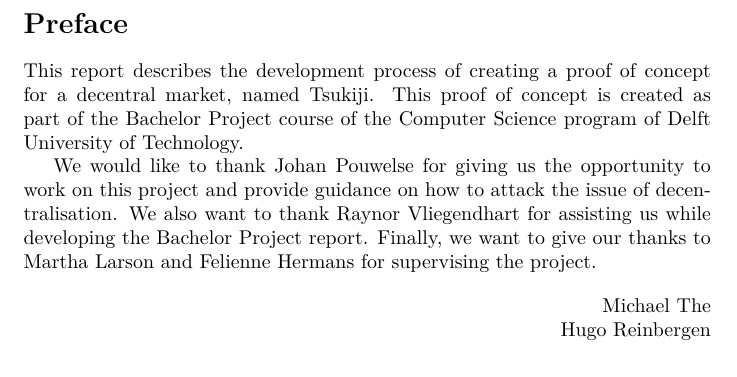
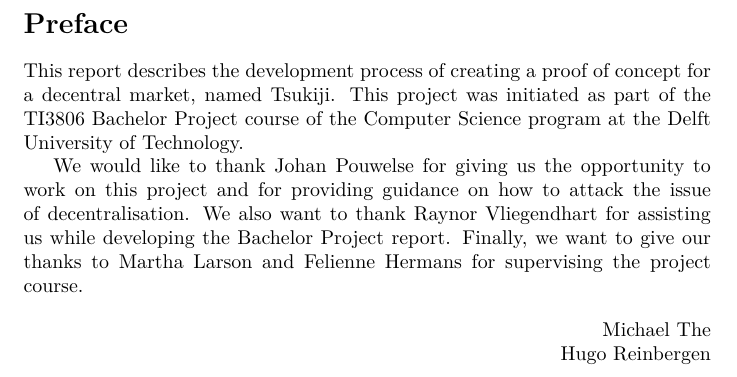
Before and after one commit to Tribler/decentral-market, a LaTeX document (docs/report.tex, which reads docs/foreword.tex): part of page 2 of 41, cut so that both start at the same text. Compiled offline with XeLaTeX.

Commit message:
Minor edits to the preface.

```diff
--- a/docs/foreword.tex
+++ b/docs/foreword.tex
@@ -1,10 +1,10 @@
 \section*{Preface}
 This report describes the development process of creating a proof of concept for a decentral market, named Tsukiji.
-This proof of concept is created as part of the Bachelor Project course of the Computer Science program of Delft University of Technology.
+This project was initiated as part of the TI3806 Bachelor Project course of the Computer Science program at the Delft University of Technology.
 
-We would like to thank Johan Pouwelse for giving us the opportunity to work on this project and provide guidance on how to attack the issue of decentralisation.
+We would like to thank Johan Pouwelse for giving us the opportunity to work on this project and for providing guidance on how to attack the issue of decentralisation.
 We also want to thank Raynor Vliegendhart for assisting us while developing the Bachelor Project report.
-Finally, we want to give our thanks to Martha Larson and Felienne Hermans for supervising the project.
+Finally, we want to give our thanks to Martha Larson and Felienne Hermans for supervising the project course.
 
 \begin{flushright}
 Michael The \\
```
